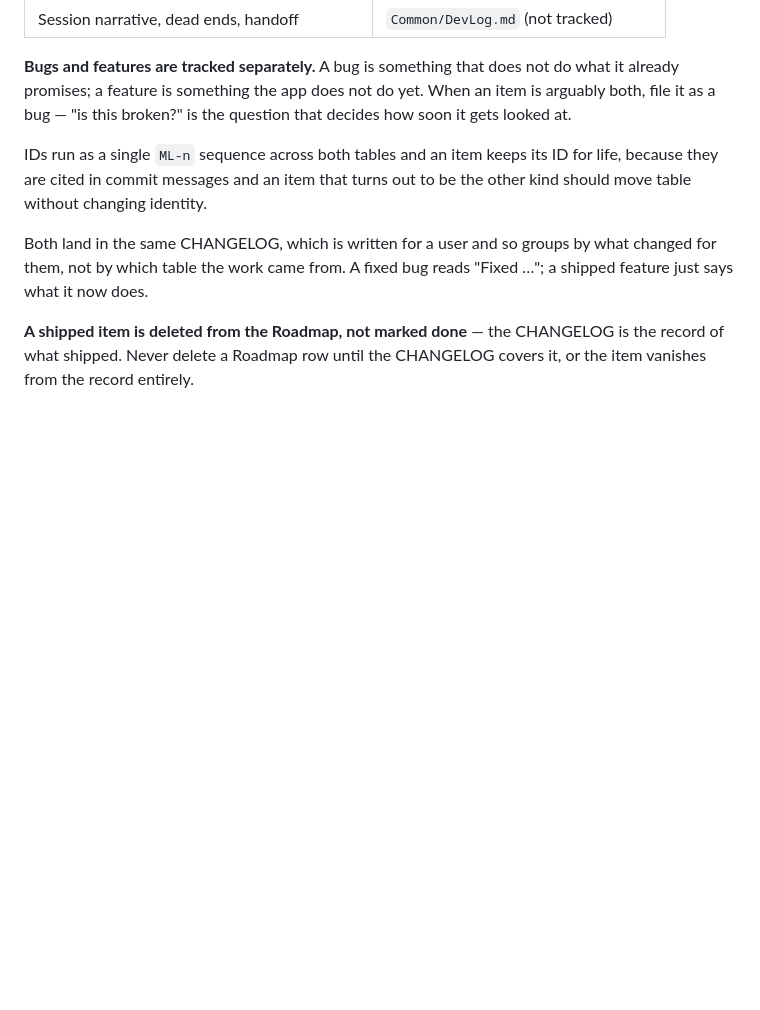
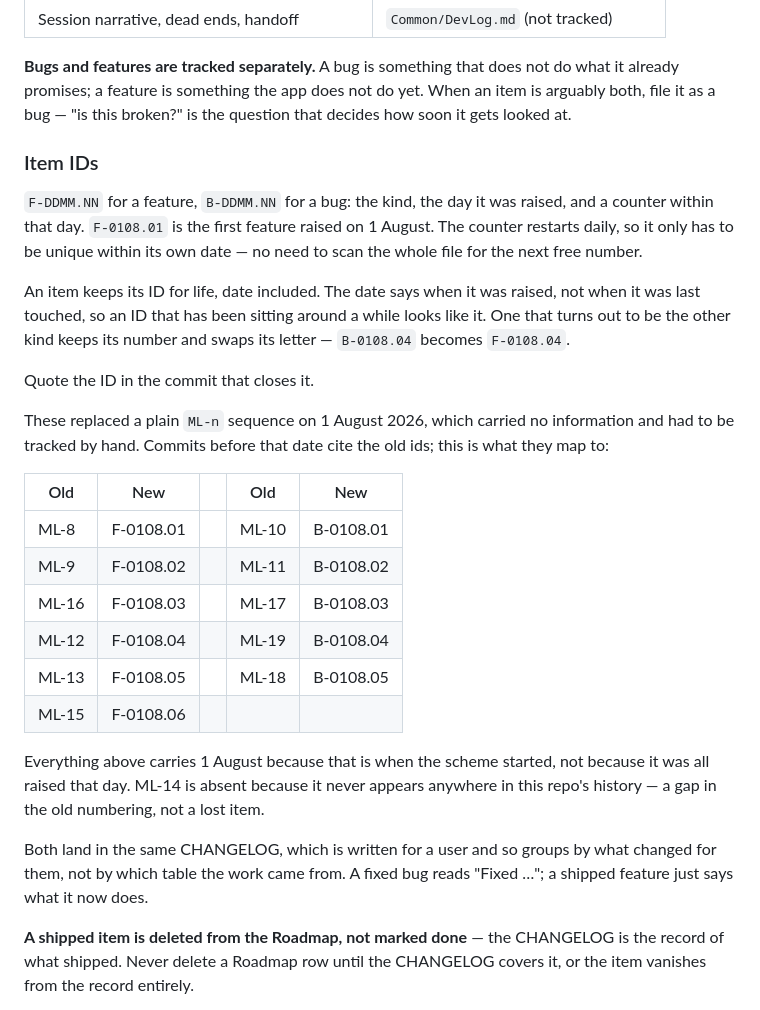
Before and after one commit to rachellofox/Media-Library, a Markdown page: CONTRIBUTING.md, the part around the change. Rendered like a GitHub page; blank space fills up the shorter version.

```diff
--- a/CONTRIBUTING.md
+++ b/CONTRIBUTING.md
@@ -90,9 +90,36 @@ do what it already promises; a feature is something the app does not do yet.
 When an item is arguably both, file it as a bug — "is this broken?" is the
 question that decides how soon it gets looked at.
 
-IDs run as a single `ML-n` sequence across both tables and an item keeps its ID
-for life, because they are cited in commit messages and an item that turns out
-to be the other kind should move table without changing identity.
+### Item IDs
+
+`F-DDMM.NN` for a feature, `B-DDMM.NN` for a bug: the kind, the day it was
+raised, and a counter within that day. `F-0108.01` is the first feature raised
+on 1 August. The counter restarts daily, so it only has to be unique within its
+own date — no need to scan the whole file for the next free number.
+
+An item keeps its ID for life, date included. The date says when it was raised,
+not when it was last touched, so an ID that has been sitting around a while
+looks like it. One that turns out to be the other kind keeps its number and
+swaps its letter — `B-0108.04` becomes `F-0108.04`.
+
+Quote the ID in the commit that closes it.
+
+These replaced a plain `ML-n` sequence on 1 August 2026, which carried no
+information and had to be tracked by hand. Commits before that date cite the old
+ids; this is what they map to:
+
+| Old | New | | Old | New |
+| --- | --- | - | --- | --- |
+| ML-8 | F-0108.01 | | ML-10 | B-0108.01 |
+| ML-9 | F-0108.02 | | ML-11 | B-0108.02 |
+| ML-16 | F-0108.03 | | ML-17 | B-0108.03 |
+| ML-12 | F-0108.04 | | ML-19 | B-0108.04 |
+| ML-13 | F-0108.05 | | ML-18 | B-0108.05 |
+| ML-15 | F-0108.06 | | | |
+
+Everything above carries 1 August because that is when the scheme started, not
+because it was all raised that day. ML-14 is absent because it never appears
+anywhere in this repo's history — a gap in the old numbering, not a lost item.
 
 Both land in the same CHANGELOG, which is written for a user and so groups by
 what changed for them, not by which table the work came from. A fixed bug reads
```
Also changed, not shown: Common/Roadmap.md (+29 -22 lines).
